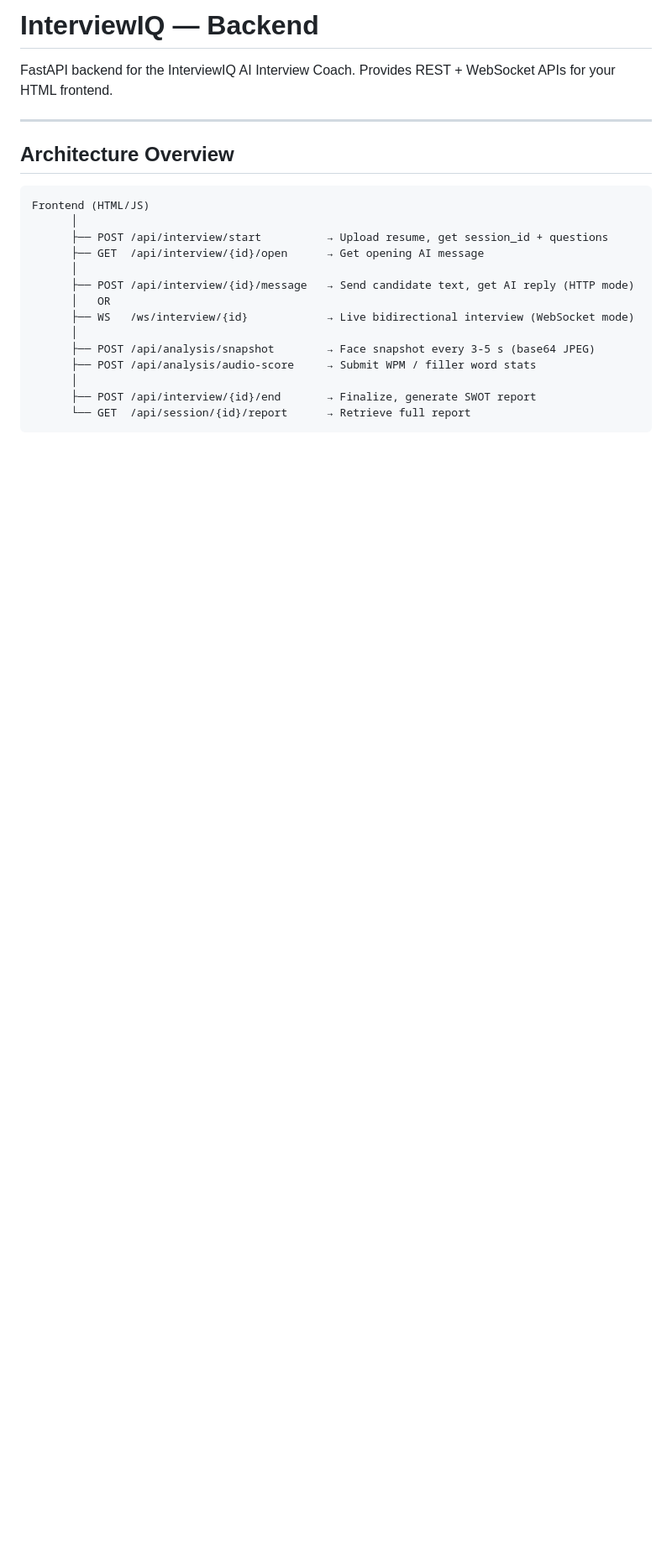
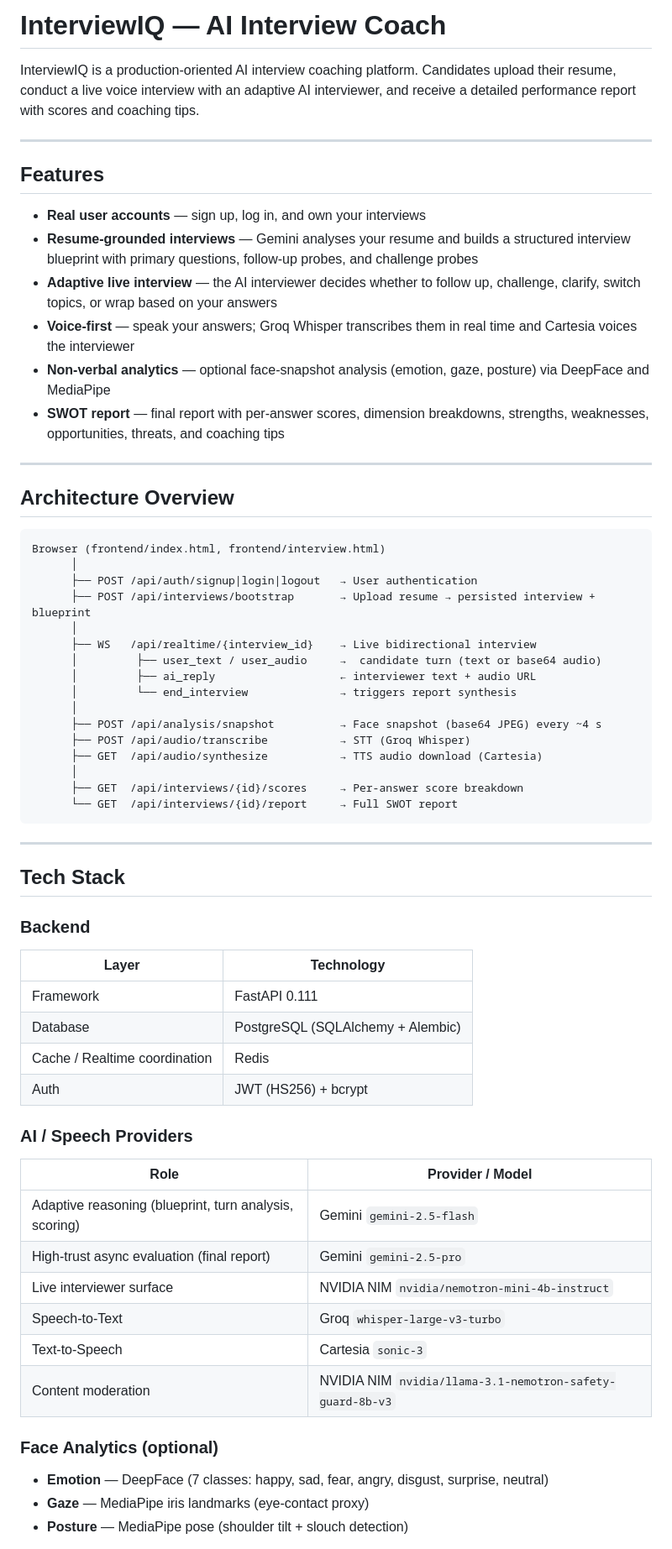
Before and after one commit to Celest14l/Interviewer-IQ, a Markdown page: README.md, the part around one of its changes. Shown at 84% size. Rendered like a GitHub page; blank space fills up the shorter version.

````diff
--- a/README.md
+++ b/README.md
@@ -1,25 +1,68 @@
-# InterviewIQ — Backend
+# InterviewIQ — AI Interview Coach
 
-FastAPI backend for the InterviewIQ AI Interview Coach.
-Provides REST + WebSocket APIs for your HTML frontend.
+InterviewIQ is a production-oriented AI interview coaching platform. Candidates upload their resume, conduct a live voice interview with an adaptive AI interviewer, and receive a detailed performance report with scores and coaching tips.
+
+---
+
+## Features
+
+- **Real user accounts** — sign up, log in, and own your interviews
+- **Resume-grounded interviews** — Gemini analyses your resume and builds a structured interview blueprint with primary questions, follow-up probes, and challenge probes
+- **Adaptive live interview** — the AI interviewer decides whether to follow up, challenge, clarify, switch topics, or wrap based on your answers
+- **Voice-first** — speak your answers; Groq Whisper transcribes them in real time and Cartesia voices the interviewer
+- **Non-verbal analytics** — optional face-snapshot analysis (emotion, gaze, posture) via DeepFace and MediaPipe
+- **SWOT report** — final report with per-answer scores, dimension breakdowns, strengths, weaknesses, opportunities, threats, and coaching tips
 
 ---
 
 ## Architecture Overview
 
 ```
-Frontend (HTML/JS)
+Browser (frontend/index.html, frontend/interview.html)
       │
-      ├── POST /api/interview/start          → Upload resume, get session_id + questions
-      ├── GET  /api/interview/{id}/open      → Get opening AI message
+      ├── POST /api/auth/signup|login|logout   → User authentication
+      ├── POST /api/interviews/bootstrap       → Upload resume → persisted interview + blueprint
       │
-      ├── POST /api/interview/{id}/message   → Send candidate text, get AI reply (HTTP mode)
-      │   OR
-      ├── WS   /ws/interview/{id}            → Live bidirectional interview (WebSocket mode)
+      ├── WS   /api/realtime/{interview_id}    → Live bidirectional interview
+      │         ├── user_text / user_audio     →  candidate turn (text or base64 audio)
+      │         ├── ai_reply                   ← interviewer text + audio URL
+      │         └── end_interview              → triggers report synthesis
       │
-      ├── POST /api/analysis/snapshot        → Face snapshot every 3-5 s (base64 JPEG)
-      ├── POST /api/analysis/audio-score     → Submit WPM / filler word stats
+      ├── POST /api/analysis/snapshot          → Face snapshot (base64 JPEG) every ~4 s
+      ├── POST /api/audio/transcribe           → STT (Groq Whisper)
+      ├── GET  /api/audio/synthesize           → TTS audio download (Cartesia)
       │
-      ├── POST /api/interview/{id}/end       → Finalize, generate SWOT report
-      └── GET  /api/session/{id}/report      → Retrieve full report
+      ├── GET  /api/interviews/{id}/scores     → Per-answer score breakdown
+      └── GET  /api/interviews/{id}/report     → Full SWOT report
 ```
+
+---
+
+## Tech Stack
+
+### Backend
+
+| Layer | Technology |
+|---|---|
+| Framework | FastAPI 0.111 |
+| Database | PostgreSQL (SQLAlchemy + Alembic) |
+| Cache / Realtime coordination | Redis |
+| Auth | JWT (HS256) + bcrypt |
+
+### AI / Speech Providers
+
+| Role | Provider / Model |
+|---|---|
+| Adaptive reasoning (blueprint, turn analysis, scoring) | Gemini `gemini-2.5-flash` |
+| High-trust async evaluation (final report) | Gemini `gemini-2.5-pro` |
+| Live interviewer surface | NVIDIA NIM `nvidia/nemotron-mini-4b-instruct` |
+| Speech-to-Text | Groq `whisper-large-v3-turbo` |
+| Text-to-Speech | Cartesia `sonic-3` |
+| Content moderation | NVIDIA NIM `nvidia/llama-3.1-nemotron-safety-guard-8b-v3` |
+
+### Face Analytics (optional)
+
+- **Emotion** — DeepFace (7 classes: happy, sad, fear, angry, disgust, surprise, neutral)
+- **Gaze** — MediaPipe iris landmarks (eye-contact proxy)
+- **Posture** — MediaPipe pose (shoulder tilt + slouch detection)
+
````
Also changed, not shown: other parts of README.md (+158 -158 lines).
